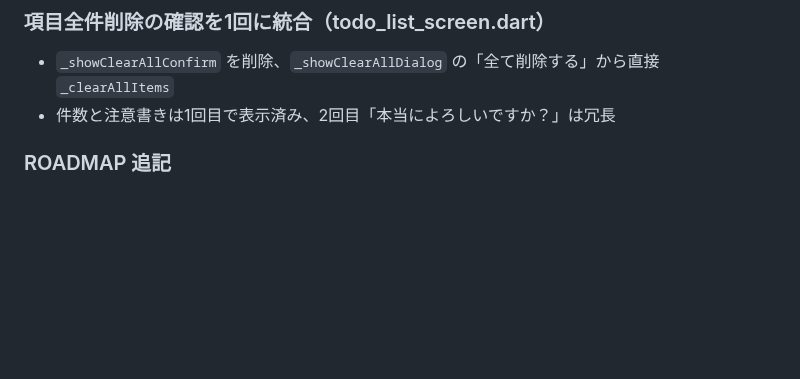
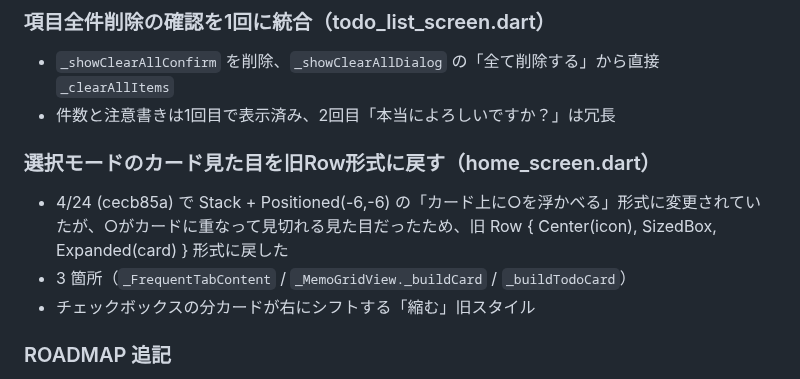
Before and after one commit to nock-in-mook/Memolette-Flutter, a Markdown page: HANDOFF.md, the part around the change. GitHub-like rendering; blank space fills up the shorter version.

```diff
--- a/HANDOFF.md
+++ b/HANDOFF.md
@@ -33,6 +33,11 @@
 ### 項目全件削除の確認を1回に統合（todo_list_screen.dart）
 - `_showClearAllConfirm` を削除、`_showClearAllDialog` の「全て削除する」から直接 `_clearAllItems`
 - 件数と注意書きは1回目で表示済み、2回目「本当によろしいですか？」は冗長
+
+### 選択モードのカード見た目を旧Row形式に戻す（home_screen.dart）
+- 4/24 (cecb85a) で Stack + Positioned(-6,-6) の「カード上に○を浮かべる」形式に変更されていたが、○がカードに重なって見切れる見た目だったため、旧 Row { Center(icon), SizedBox, Expanded(card) } 形式に戻した
+- 3 箇所（`_FrequentTabContent` / `_MemoGridView._buildCard` / `_buildTodoCard`）
+- チェックボックスの分カードが右にシフトする「縮む」旧スタイル
 
 ### ROADMAP 追記
 - 備忘: メモ選択削除のUI崩壊修正 / フォルダ最大時の選択モードUI最適化 / Phase 8（iPad）チェック項目化
```
Also changed, not shown: SESSION_HISTORY.md (+5 -0 lines).
